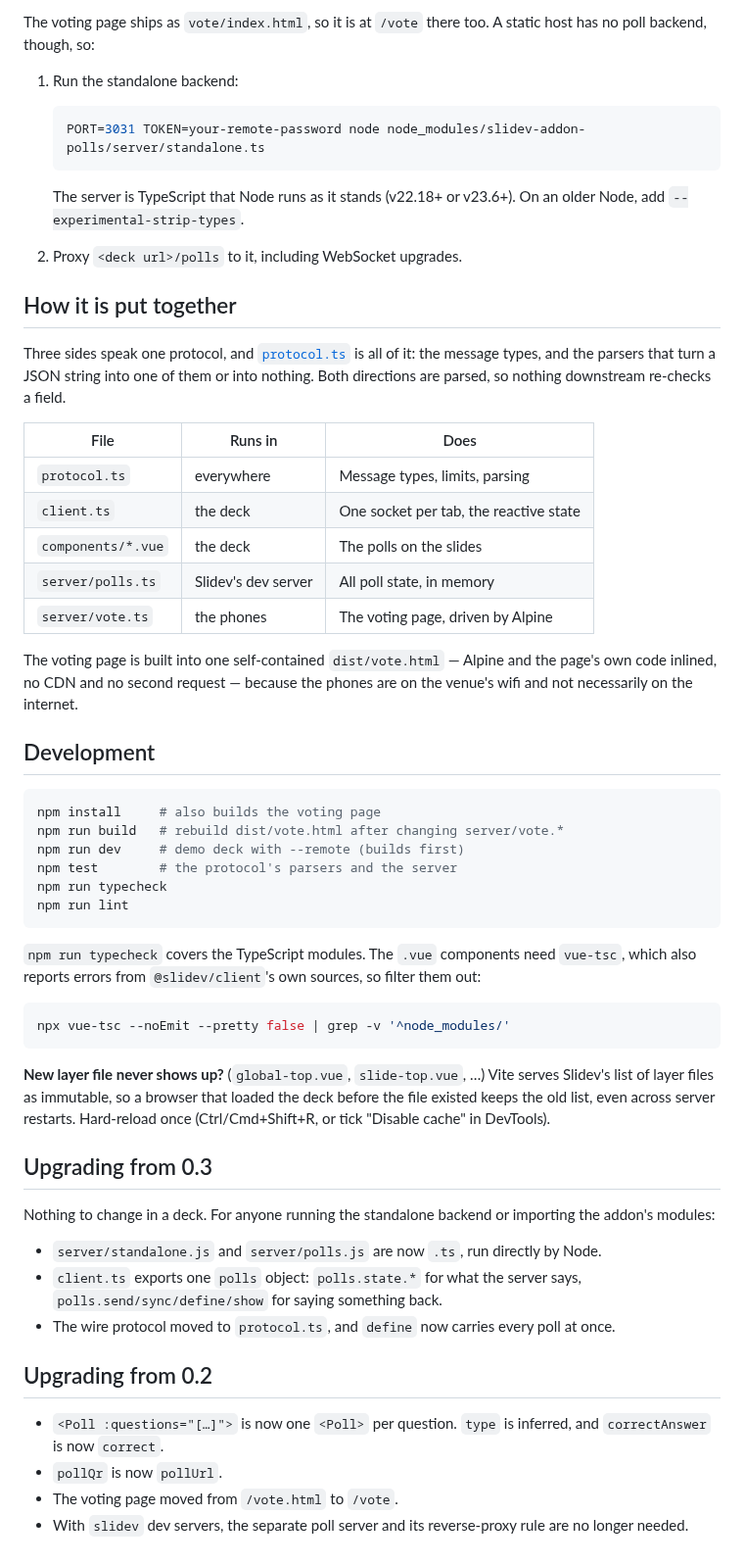
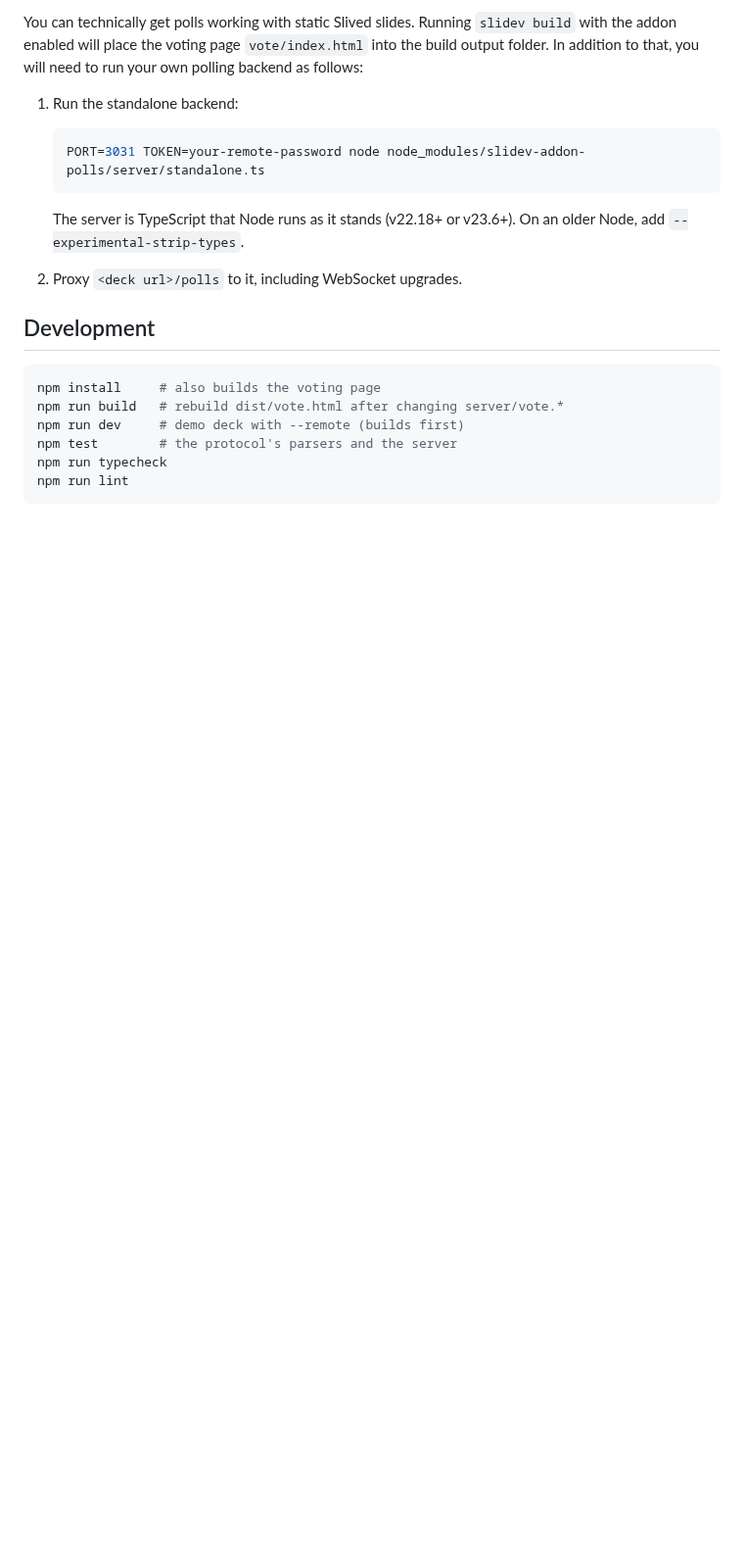
Before and after one commit to dezhidki/slidev-addon-polls, a Markdown page: README.md, the part around one of its changes. Shown at 98% size. Rendered like a GitHub page; blank space fills up the shorter version.

````diff
--- a/README.md
+++ b/README.md
@@ -197,6 +222,7 @@ page with `--with-clicks`.
 
-The voting page ships as `vote/index.html`, so it is at `/vote` there too. A static host
-has no poll backend, though, so:
+You can technically get polls working with static Slived slides.
+Running `slidev build` with the addon enabled will place the voting page `vote/index.html` into the build output folder.
+In addition to that, you will need to run your own polling backend as follows:
 
 1. Run the standalone backend:
 
@@ -209,24 +235,6 @@ has no poll backend, though, so:
 
 2. Proxy `<deck url>/polls` to it, including WebSocket upgrades.
 
-## How it is put together
-
-Three sides speak one protocol, and [`protocol.ts`](protocol.ts) is all of it: the message
-types, and the parsers that turn a JSON string into one of them or into nothing. Both
-directions are parsed, so nothing downstream re-checks a field.
-
-| File                 | Runs in                | Does                                       |
-| -------------------- | ---------------------- | ------------------------------------------ |
-| `protocol.ts`        | everywhere             | Message types, limits, parsing             |
-| `client.ts`          | the deck               | One socket per tab, the reactive state     |
-| `components/*.vue`   | the deck               | The polls on the slides                    |
-| `server/polls.ts`    | Slidev's dev server    | All poll state, in memory                  |
-| `server/vote.ts`     | the phones             | The voting page, driven by Alpine          |
-
-The voting page is built into one self-contained `dist/vote.html` — Alpine and the page's
-own code inlined, no CDN and no second request — because the phones are on the venue's
-wifi and not necessarily on the internet.
-
 ## Development
 
 ```bash
@@ -237,34 +245,3 @@ npm test        # the protocol's parsers and the server
 npm run typecheck
 npm run lint
 ```
-
-`npm run typecheck` covers the TypeScript modules. The `.vue` components need `vue-tsc`,
-which also reports errors from `@slidev/client`'s own sources, so filter them out:
-
-```bash
-npx vue-tsc --noEmit --pretty false | grep -v '^node_modules/'
-```
-
-**New layer file never shows up?** (`global-top.vue`, `slide-top.vue`, …) Vite serves
-Slidev's list of layer files as immutable, so a browser that loaded the deck before the
-file existed keeps the old list, even across server restarts. Hard-reload once
-(Ctrl/Cmd+Shift+R, or tick "Disable cache" in DevTools).
-
-## Upgrading from 0.3
-
-Nothing to change in a deck. For anyone running the standalone backend or importing the
-addon's modules:
-
-- `server/standalone.js` and `server/polls.js` are now `.ts`, run directly by Node.
-- `client.ts` exports one `polls` object: `polls.state.*` for what the server says,
-  `polls.send/sync/define/show` for saying something back.
-- The wire protocol moved to `protocol.ts`, and `define` now carries every poll at once.
-
-## Upgrading from 0.2
-
-- `<Poll :questions="[…]">` is now one `<Poll>` per question. `type` is inferred, and
-  `correctAnswer` is now `correct`.
-- `pollQr` is now `pollUrl`.
-- The voting page moved from `/vote.html` to `/vote`.
-- With `slidev` dev servers, the separate poll server and its reverse-proxy rule are no
-  longer needed.
````
Also changed, not shown: other parts of README.md (+144 -119 lines), demo/screenshots/choice.png (added), demo/screenshots/quiz.png (added), demo/screenshots/reactions.gif (added), demo/screenshots/word_cloud.png (added), 1 other file.
